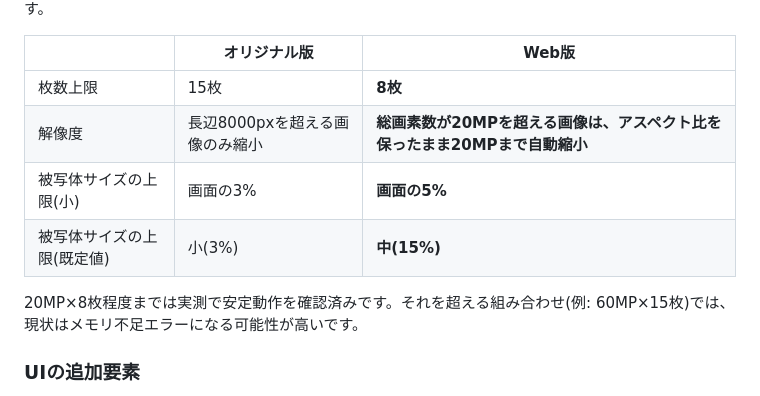
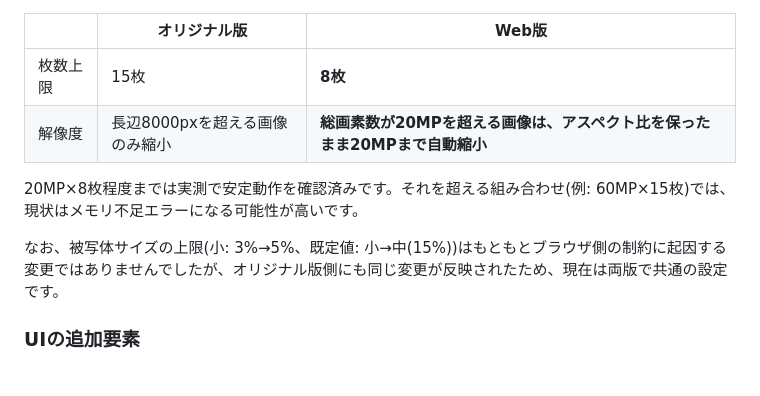
Before and after one commit to MeiNogizaka/BurstAlignImageWeb, a Markdown page: README.md, the part around the change. Drawn GitHub-style.

Commit message:
READMEを更新: 被写体サイズ上限の差分はオリジナル版側でも解消
オリジナル版が「小=5%・既定値=中(15%)」に更新され、Web版と一致した。
比較表からこの項目を削除し、両版で共通の設定になった旨を追記。

Co-Authored-By: Claude Sonnet 5 <noreply@anthropic.com>

```diff
--- a/README.md
+++ b/README.md
@@ -37,10 +37,10 @@
 |---|---|---|
 | 枚数上限 | 15枚 | **8枚** |
 | 解像度 | 長辺8000pxを超える画像のみ縮小 | **総画素数が20MPを超える画像は、アスペクト比を保ったまま20MPまで自動縮小** |
-| 被写体サイズの上限(小) | 画面の3% | **画面の5%** |
-| 被写体サイズの上限(既定値) | 小(3%) | **中(15%)** |
 
 20MP×8枚程度までは実測で安定動作を確認済みです。それを超える組み合わせ(例: 60MP×15枚)では、現状はメモリ不足エラーになる可能性が高いです。
+
+なお、被写体サイズの上限(小: 3%→5%、既定値: 小→中(15%))はもともとブラウザ側の制約に起因する変更ではありませんでしたが、オリジナル版側にも同じ変更が反映されたため、現在は両版で共通の設定です。
 
 ### UIの追加要素
 
```
